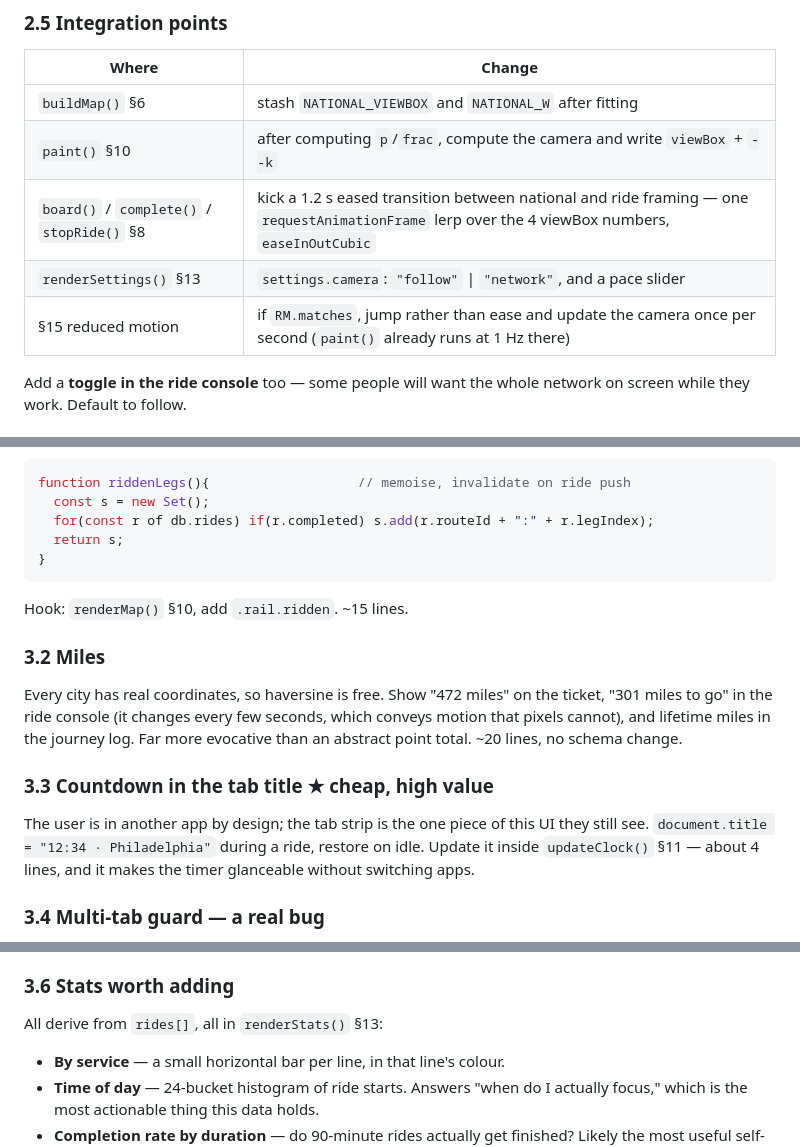
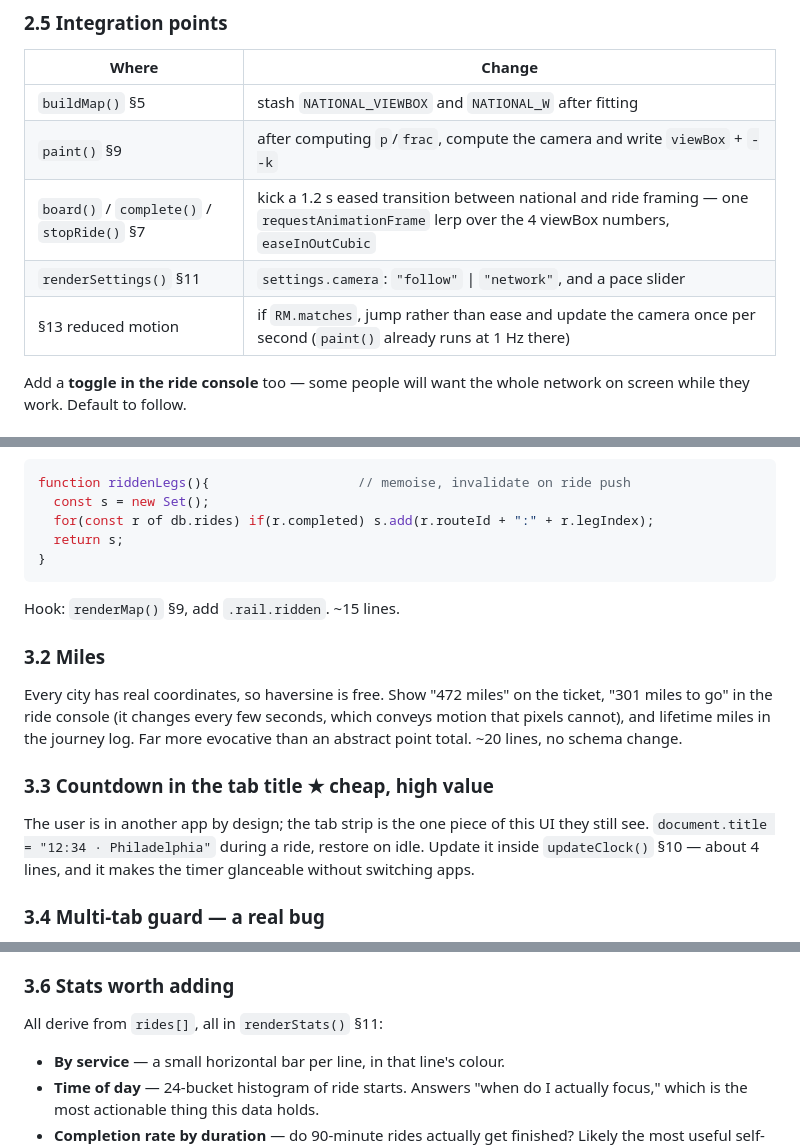
Before and after one commit to aviparkhe/focus-train, a Markdown page: improve.md, 3 parts joined by grey strips. GitHub-like rendering.

````diff
--- a/improve.md
+++ b/improve.md
@@ -217,11 +218,11 @@ the arrival chime land on something.
 
 | Where | Change |
 |---|---|
-| `buildMap()` §6 | stash `NATIONAL_VIEWBOX` and `NATIONAL_W` after fitting |
-| `paint()` §10 | after computing `p`/`frac`, compute the camera and write `viewBox` + `--k` |
-| `board()` / `complete()` / `stopRide()` §8 | kick a 1.2 s eased transition between national and ride framing — one `requestAnimationFrame` lerp over the 4 viewBox numbers, `easeInOutCubic` |
-| `renderSettings()` §13 | `settings.camera`: `"follow"` \| `"network"`, and a pace slider |
-| §15 reduced motion | if `RM.matches`, jump rather than ease and update the camera once per second (`paint()` already runs at 1 Hz there) |
+| `buildMap()` §5 | stash `NATIONAL_VIEWBOX` and `NATIONAL_W` after fitting |
+| `paint()` §9 | after computing `p`/`frac`, compute the camera and write `viewBox` + `--k` |
+| `board()` / `complete()` / `stopRide()` §7 | kick a 1.2 s eased transition between national and ride framing — one `requestAnimationFrame` lerp over the 4 viewBox numbers, `easeInOutCubic` |
+| `renderSettings()` §11 | `settings.camera`: `"follow"` \| `"network"`, and a pace slider |
+| §13 reduced motion | if `RM.matches`, jump rather than ease and update the camera once per second (`paint()` already runs at 1 Hz there) |
 
 Add a **toggle in the ride console** too — some people will want the whole
 network on screen while they work. Default to follow.
@@ -249,7 +250,7 @@ function riddenLegs(){                   // memoise, invalidate on ride push
   return s;
 }
 ```
-Hook: `renderMap()` §10, add `.rail.ridden`. ~15 lines.
+Hook: `renderMap()` §9, add `.rail.ridden`. ~15 lines.
 
 ### 3.2 Miles
 Every city has real coordinates, so haversine is free. Show "472 miles" on the
@@ -260,7 +261,7 @@ Far more evocative than an abstract point total. ~20 lines, no schema change.
 ### 3.3 Countdown in the tab title ★ cheap, high value
 The user is in another app by design; the tab strip is the one piece of this UI
 they still see. `document.title = "12:34 · Philadelphia"` during a ride, restore
-on idle. Update it inside `updateClock()` §11 — about 4 lines, and it makes the
+on idle. Update it inside `updateClock()` §10 — about 4 lines, and it makes the
 timer glanceable without switching apps.
 
 ### 3.4 Multi-tab guard — a real bug
@@ -279,7 +280,7 @@ visible focus ring, so keyboard users cannot see where they are. Add one rule:
 not to.
 
 ### 3.6 Stats worth adding
-All derive from `rides[]`, all in `renderStats()` §13:
+All derive from `rides[]`, all in `renderStats()` §11:
 - **By service** — a small horizontal bar per line, in that line's colour.
 - **Time of day** — 24-bucket histogram of ride starts. Answers "when do I
   actually focus," which is the most actionable thing this data holds.
````
Also changed, not shown: other parts of improve.md (+15 -14 lines), README.md (+1 -0 lines), handoff.md (added, +244 -0 lines).
